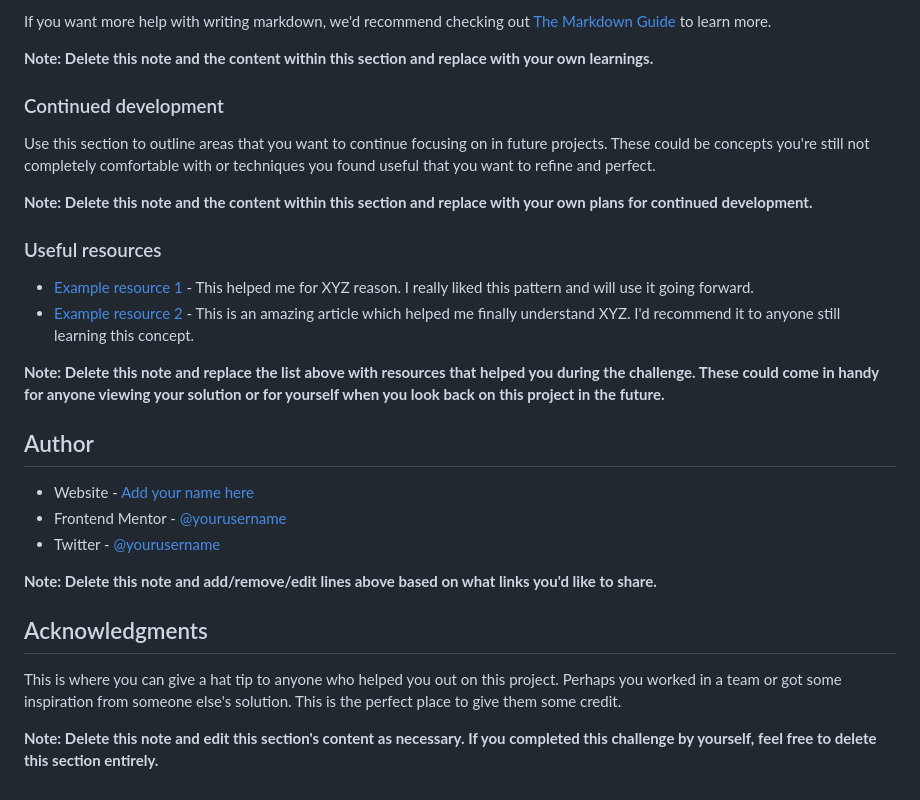
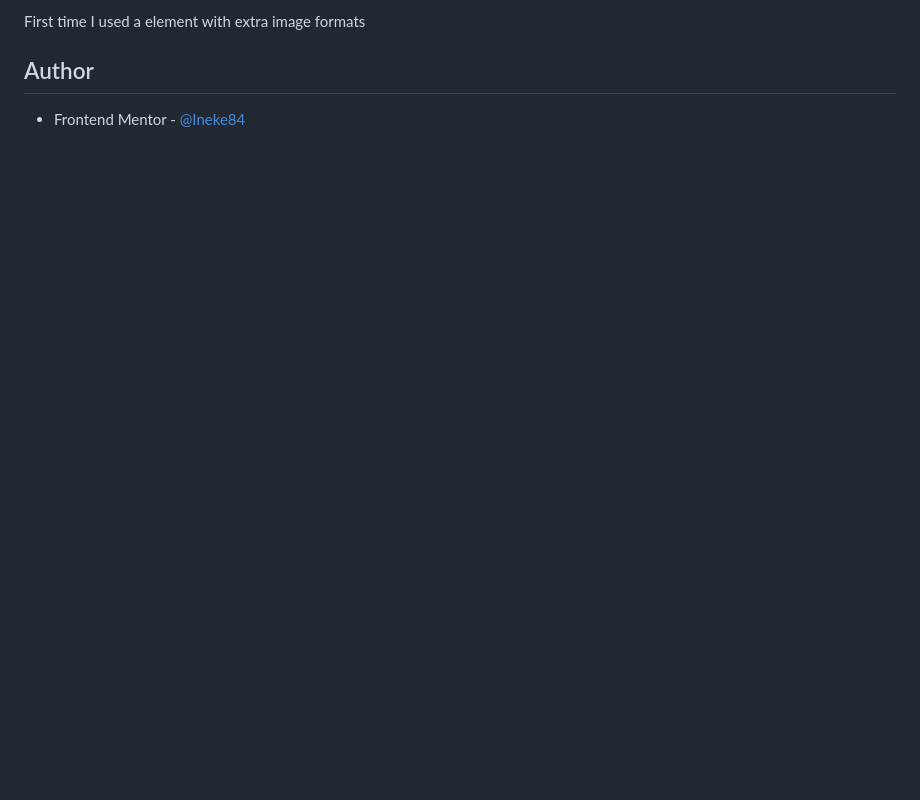
Before and after one commit to Ineke84/challenge-product-preview, a Markdown page: README.md, the part around the change printed below. Rendered like a GitHub page; blank space fills up the shorter version.

```diff
--- a/README.md
+++ b/README.md
@@ -82,30 +51,5 @@ const proudOfThisFunc = () => {
-If you want more help with writing markdown, we'd recommend checking out [The Markdown Guide](https://www.markdownguide.org/) to learn more.
-
-**Note: Delete this note and the content within this section and replace with your own learnings.**
-
-### Continued development
-
-Use this section to outline areas that you want to continue focusing on in future projects. These could be concepts you're still not completely comfortable with or techniques you found useful that you want to refine and perfect.
-
-**Note: Delete this note and the content within this section and replace with your own plans for continued development.**
-
-### Useful resources
-
-- [Example resource 1](https://www.example.com) - This helped me for XYZ reason. I really liked this pattern and will use it going forward.
-- [Example resource 2](https://www.example.com) - This is an amazing article which helped me finally understand XYZ. I'd recommend it to anyone still learning this concept.
-
-**Note: Delete this note and replace the list above with resources that helped you during the challenge. These could come in handy for anyone viewing your solution or for yourself when you look back on this project in the future.**
+First time I used a <picture> element with extra image formats
 
 ## Author
 
-- Website - [Add your name here](https://www.your-site.com)
-- Frontend Mentor - [@yourusername](https://www.frontendmentor.io/profile/yourusername)
-- Twitter - [@yourusername](https://www.twitter.com/yourusername)
-
-**Note: Delete this note and add/remove/edit lines above based on what links you'd like to share.**
-
-## Acknowledgments
-
-This is where you can give a hat tip to anyone who helped you out on this project. Perhaps you worked in a team or got some inspiration from someone else's solution. This is the perfect place to give them some credit.
-
-**Note: Delete this note and edit this section's content as necessary. If you completed this challenge by yourself, feel free to delete this section entirely.**
+- Frontend Mentor - [@Ineke84](hhttps://www.frontendmentor.io/profile/Ineke84)
```
Also changed, not shown: other parts of README.md (+5 -36 lines), design/Screenshot-desktop.png (added), design/Screenshot-mobile.png (added), 2 other files.
